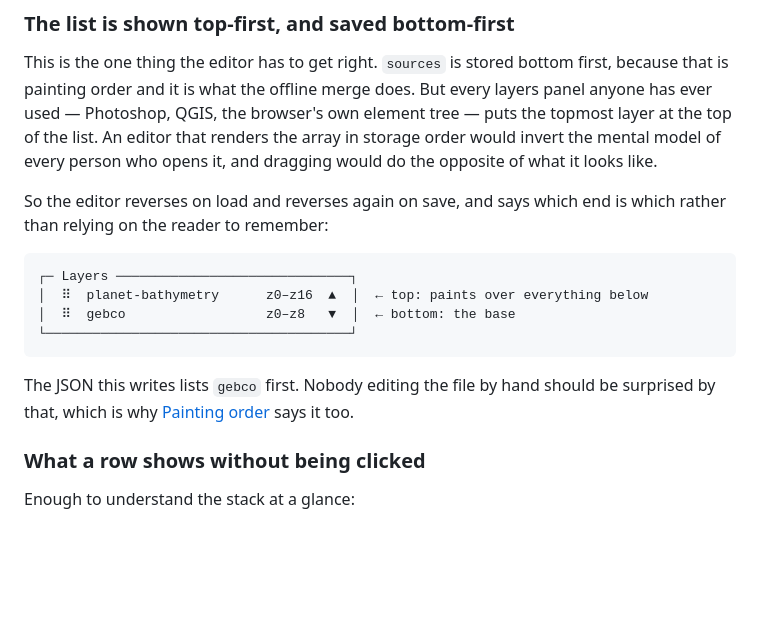
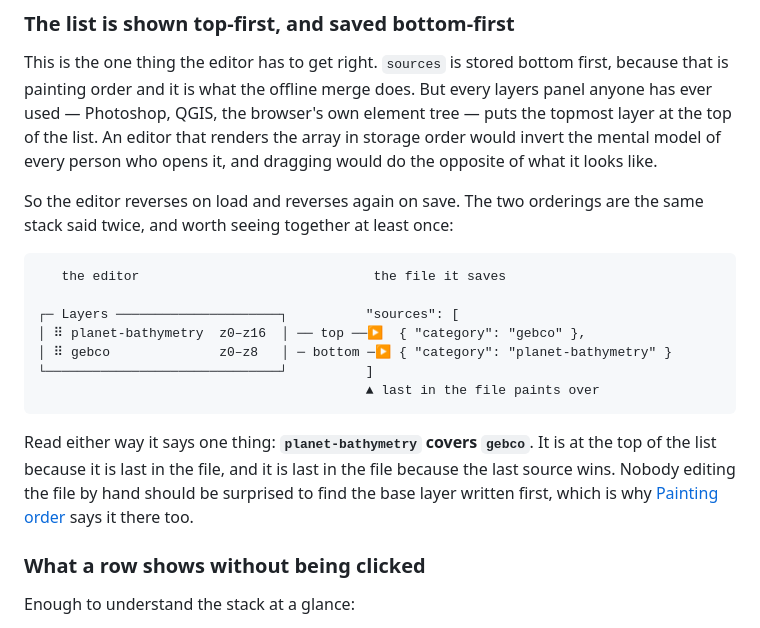
Before and after one commit to TechIdiots-LLC/pmtiles-swarm, a Markdown page: docs/tile-stacks.md, the part around the change. Drawn GitHub-style; blank space fills up the shorter version.

Commit message:
Show the editor order beside the file order
The sketch showed only the editor's list, and said what the file looked
like in prose a paragraph later. That is exactly the wrong way round for
the one place in this design where two orderings mean the same thing --
the first reader of it asked whether the sketch was backwards from their
config, which it was not.

Both orderings are now drawn side by side with arrows between them, so the
correspondence is visible rather than asserted, and the sentence after
states the invariant once: the top of the list is the last line of the
file, because the last source wins.

Co-Authored-By: Claude Opus 5 <noreply@anthropic.com>

````diff
--- a/docs/tile-stacks.md
+++ b/docs/tile-stacks.md
@@ -546,19 +546,24 @@ element tree — puts the topmost layer at the top of the list. An editor that
 renders the array in storage order would invert the mental model of every person
 who opens it, and dragging would do the opposite of what it looks like.
 
-So the editor reverses on load and reverses again on save, and says which end is
-which rather than relying on the reader to remember:
+So the editor reverses on load and reverses again on save. The two orderings are
+the same stack said twice, and worth seeing together at least once:
 
 ```
-┌─ Layers ──────────────────────────────┐
-│  ⠿  planet-bathymetry      z0–z16  ▲  │  ← top: paints over everything below
-│  ⠿  gebco                  z0–z8   ▼  │  ← bottom: the base
-└───────────────────────────────────────┘
+   the editor                              the file it saves
+
+┌─ Layers ─────────────────────┐          "sources": [
+│ ⠿ planet-bathymetry  z0–z16  │ ── top ──▶  { "category": "gebco" },
+│ ⠿ gebco              z0–z8   │ ─ bottom ─▶ { "category": "planet-bathymetry" }
+└──────────────────────────────┘          ]
+                                          ▲ last in the file paints over
 ```
 
-The JSON this writes lists `gebco` first. Nobody editing the file by hand should
-be surprised by that, which is why
-[Painting order](#painting-order) says it too.
+Read either way it says one thing: **`planet-bathymetry` covers `gebco`**. It is
+at the top of the list because it is last in the file, and it is last in the
+file because the last source wins. Nobody editing the file by hand should be
+surprised to find the base layer written first, which is why
+[Painting order](#painting-order) says it there too.
 
 ### What a row shows without being clicked
 
````
